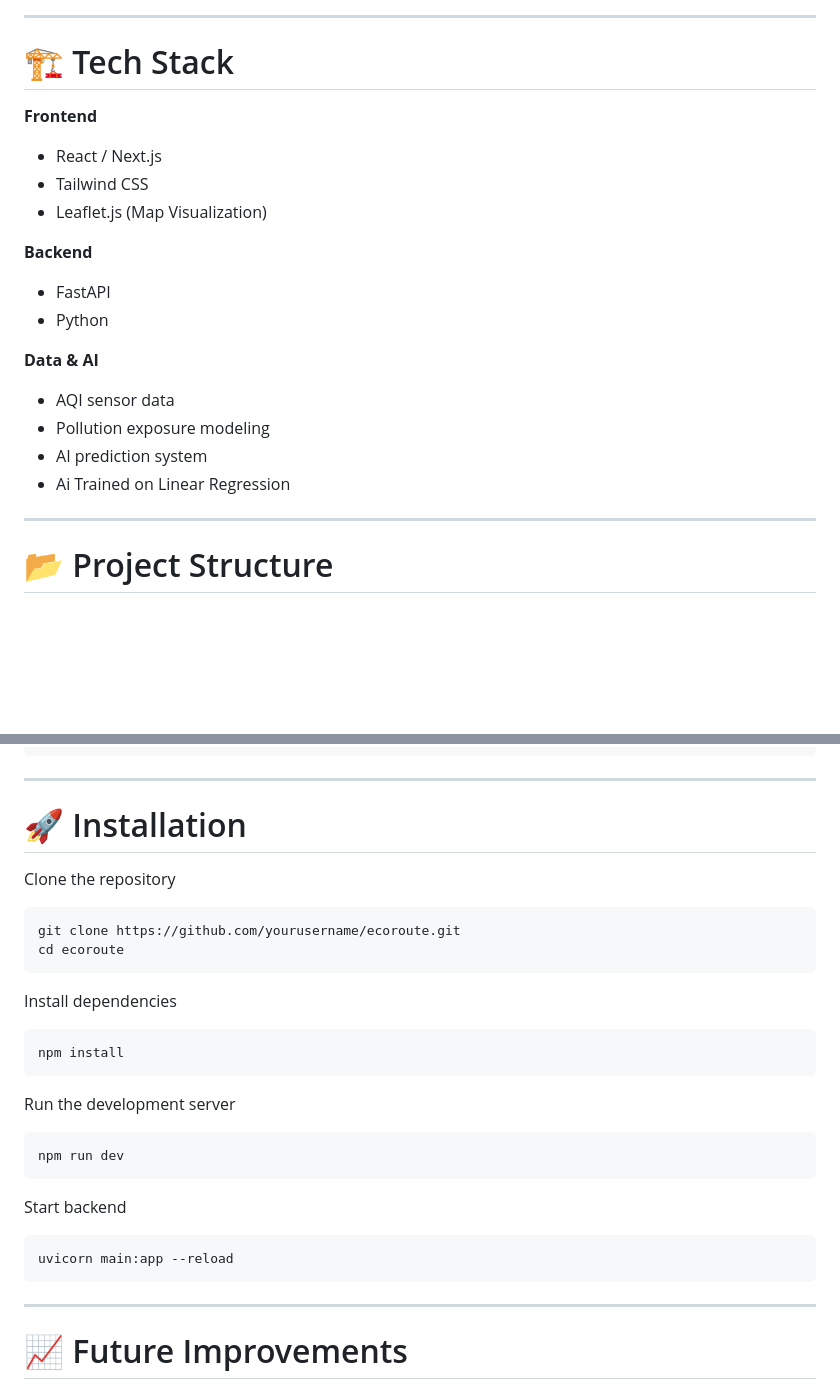
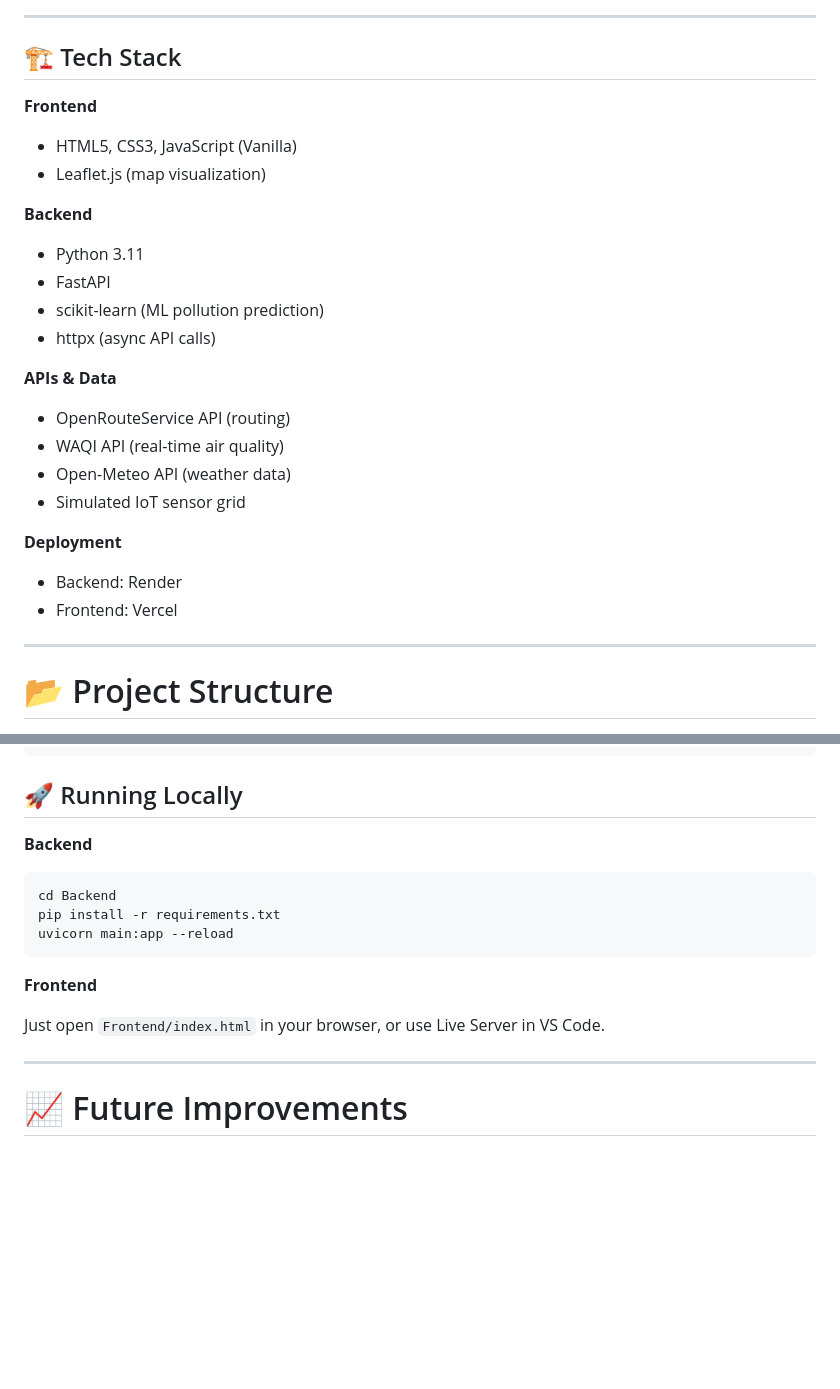
Before and after one commit to Aryxniscool/Eco-Route, a Markdown page: README.md, 2 parts joined by grey strips. Drawn GitHub-style; blank space fills up the shorter version.

````diff
--- a/README.md
+++ b/README.md
@@ -94,25 +94,27 @@ EcoRoute supports both **light mode and dark mode** for better usability and acc
 ---
 
 
-# 🏗️ Tech Stack
+## 🏗️ Tech Stack
 
 **Frontend**
-
-* React / Next.js
-* Tailwind CSS
-* Leaflet.js (Map Visualization)
+- HTML5, CSS3, JavaScript (Vanilla)
+- Leaflet.js (map visualization)
 
 **Backend**
+- Python 3.11
+- FastAPI
+- scikit-learn (ML pollution prediction)
+- httpx (async API calls)
 
-* FastAPI
-* Python
+**APIs & Data**
+- OpenRouteService API (routing)
+- WAQI API (real-time air quality)
+- Open-Meteo API (weather data)
+- Simulated IoT sensor grid
 
-**Data & AI**
-
-* AQI sensor data
-* Pollution exposure modeling
-* AI prediction system
-* Ai Trained on Linear Regression
+**Deployment**
+- Backend: Render
+- Frontend: Vercel
 
 ---
 
@@ -143,34 +145,18 @@ EcoRoute
 └── README.md
 ```
 
----
+## 🚀 Running Locally
 
-# 🚀 Installation
-
-Clone the repository
-
-```
-git clone https://github.com/yourusername/ecoroute.git
-cd ecoroute
+**Backend**
+```bash
+cd Backend
+pip install -r requirements.txt
+uvicorn main:app --reload
 ```
 
-Install dependencies
+**Frontend**
 
-```
-npm install
-```
-
-Run the development server
-
-```
-npm run dev
-```
-
-Start backend
-
-```
-uvicorn main:app --reload
-```
+Just open `Frontend/index.html` in your browser, or use Live Server in VS Code.
 
 ---
 
````
